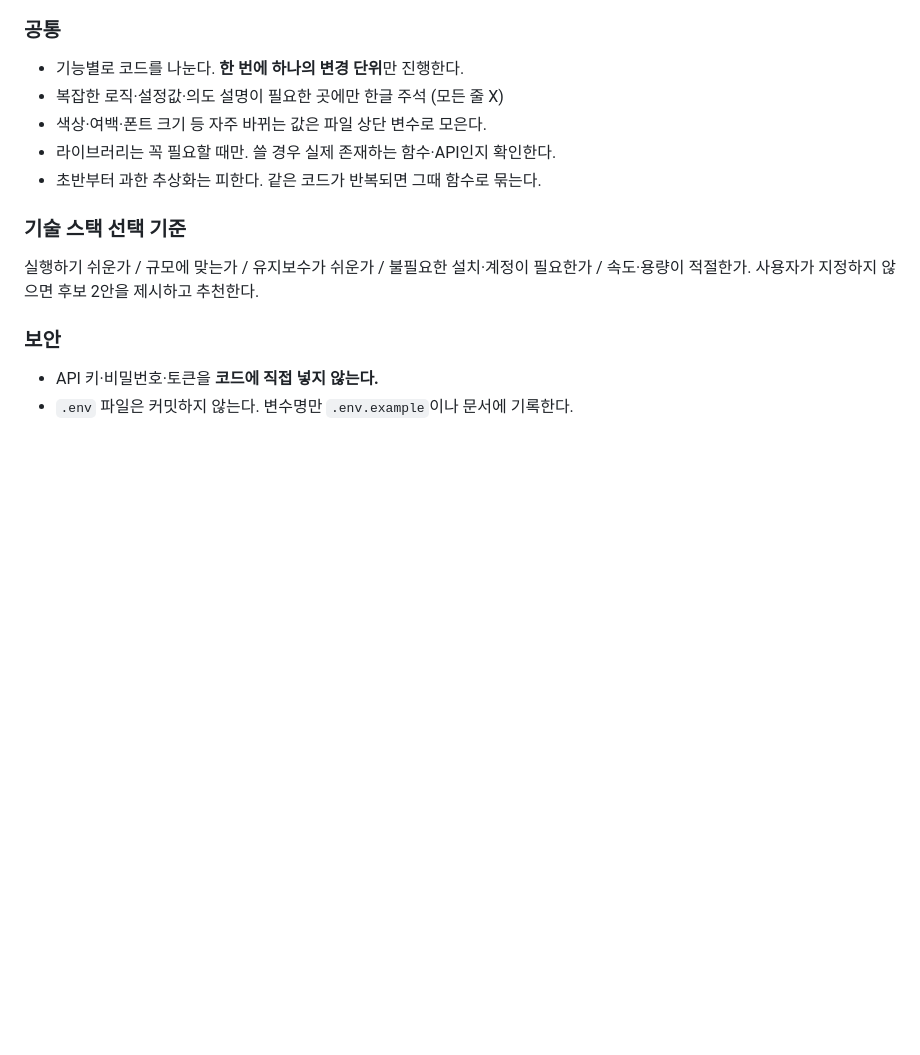
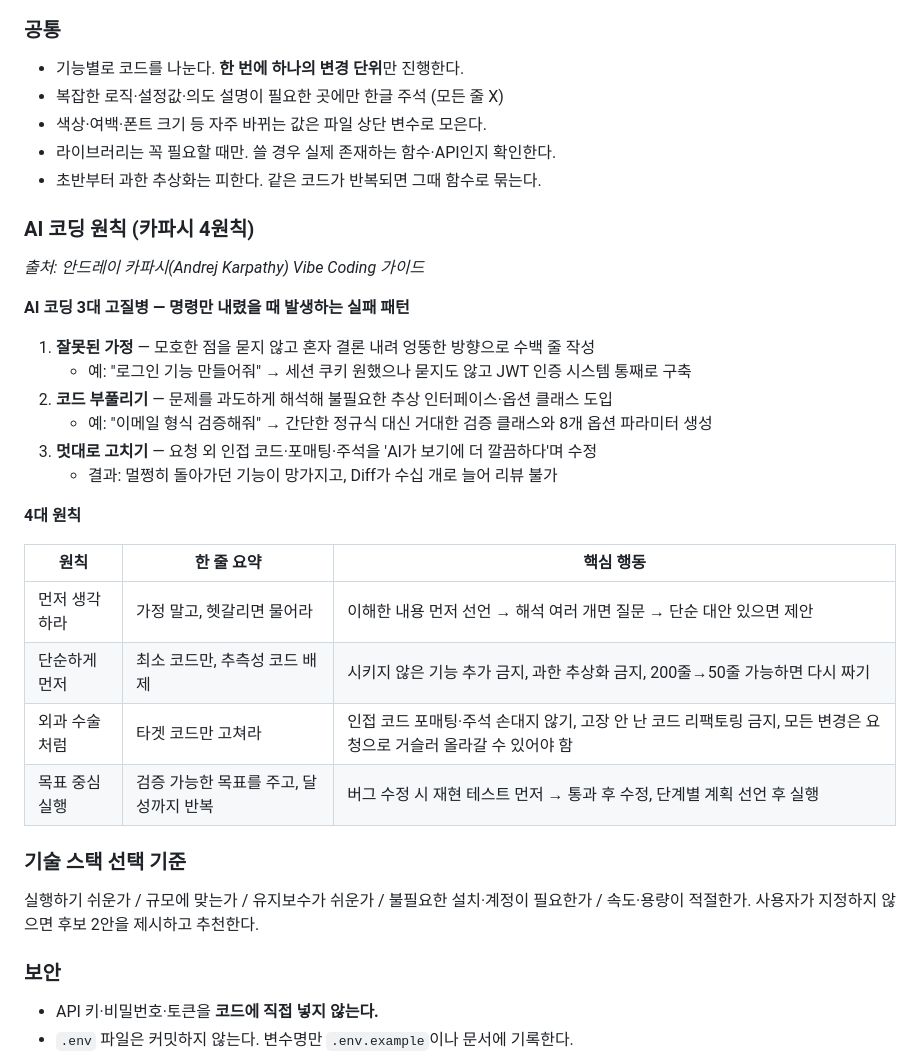
Before and after one commit to gjdnddd/AIcollect, a Markdown page: content/AI일반.md, the part around the change. Drawn GitHub-style; blank space fills up the shorter version.

```diff
--- a/content/AI일반.md
+++ b/content/AI일반.md
@@ -180,6 +180,28 @@ AI는 대화가 길어지면 초기 목표를 잊거나 딴 길로 샌다('금
 - 색상·여백·폰트 크기 등 자주 바뀌는 값은 파일 상단 변수로 모은다.
 - 라이브러리는 꼭 필요할 때만. 쓸 경우 실제 존재하는 함수·API인지 확인한다.
 - 초반부터 과한 추상화는 피한다. 같은 코드가 반복되면 그때 함수로 묶는다.
+
+### AI 코딩 원칙 (카파시 4원칙)
+
+*출처: 안드레이 카파시(Andrej Karpathy) Vibe Coding 가이드*
+
+**AI 코딩 3대 고질병 — 명령만 내렸을 때 발생하는 실패 패턴**
+
+1. **잘못된 가정** — 모호한 점을 묻지 않고 혼자 결론 내려 엉뚱한 방향으로 수백 줄 작성
+   - 예: "로그인 기능 만들어줘" → 세션 쿠키 원했으나 묻지도 않고 JWT 인증 시스템 통째로 구축
+2. **코드 부풀리기** — 문제를 과도하게 해석해 불필요한 추상 인터페이스·옵션 클래스 도입
+   - 예: "이메일 형식 검증해줘" → 간단한 정규식 대신 거대한 검증 클래스와 8개 옵션 파라미터 생성
+3. **멋대로 고치기** — 요청 외 인접 코드·포매팅·주석을 'AI가 보기에 더 깔끔하다'며 수정
+   - 결과: 멀쩡히 돌아가던 기능이 망가지고, Diff가 수십 개로 늘어 리뷰 불가
+
+**4대 원칙**
+
+| 원칙 | 한 줄 요약 | 핵심 행동 |
+|---|---|---|
+| 먼저 생각하라 | 가정 말고, 헷갈리면 물어라 | 이해한 내용 먼저 선언 → 해석 여러 개면 질문 → 단순 대안 있으면 제안 |
+| 단순하게 먼저 | 최소 코드만, 추측성 코드 배제 | 시키지 않은 기능 추가 금지, 과한 추상화 금지, 200줄→50줄 가능하면 다시 짜기 |
+| 외과 수술처럼 | 타겟 코드만 고쳐라 | 인접 코드 포매팅·주석 손대지 않기, 고장 안 난 코드 리팩토링 금지, 모든 변경은 요청으로 거슬러 올라갈 수 있어야 함 |
+| 목표 중심 실행 | 검증 가능한 목표를 주고, 달성까지 반복 | 버그 수정 시 재현 테스트 먼저 → 통과 후 수정, 단계별 계획 선언 후 실행 |
 
 ### 기술 스택 선택 기준
 
```
Also changed, not shown: content/Claude활용.md (+71 -0 lines).
